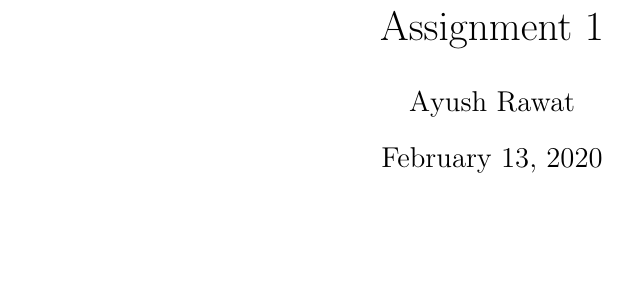
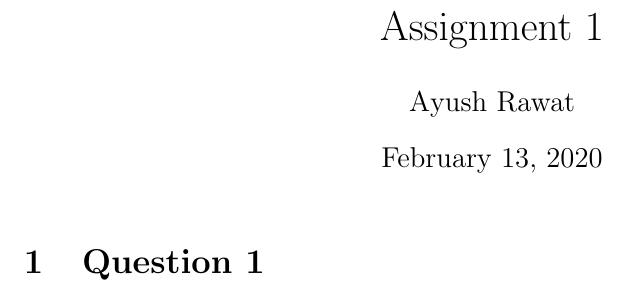
Before and after one commit to 4amVim/Undergrad-Thesis, a LaTeX problem sheet (Analysis/Assignment1.tex): part of the page, cut so that both start at the same text. Compiled offline with pdfLaTeX.

Commit message:
Pre-typing Assignment 1

```diff
--- a/Analysis/Assignment1.tex
+++ b/Analysis/Assignment1.tex
@@ -1,23 +1,10 @@
 \documentclass[12pt]{article}
-
 \usepackage[margin=1in]{geometry}
 \usepackage{amsmath,amsthm,amssymb}
 
 \newcommand{\N}{\mathbb{N}}
+
 \newcommand{\Z}{\mathbb{Z}}
-
-\newenvironment{theorem}[2][Theorem]{\begin{trivlist}
-\item[\hskip \labelsep {\bfseries #1}\hskip \labelsep {\bfseries #2.}]}{\end{trivlist}}
-\newenvironment{lemma}[2][Lemma]{\begin{trivlist}
-\item[\hskip \labelsep {\bfseries #1}\hskip \labelsep {\bfseries #2.}]}{\end{trivlist}}
-\newenvironment{exercise}[2][Exercise]{\begin{trivlist}
-\item[\hskip \labelsep {\bfseries #1}\hskip \labelsep {\bfseries #2.}]}{\end{trivlist}}
-\newenvironment{problem}[2][Problem]{\begin{trivlist}
-\item[\hskip \labelsep {\bfseries #1}\hskip \labelsep {\bfseries #2.}]}{\end{trivlist}}
-\newenvironment{question}[2][Question]{\begin{trivlist}
-\item[\hskip \labelsep {\bfseries #1}\hskip \labelsep {\bfseries #2.}]}{\end{trivlist}}
-\newenvironment{corollary}[2][Corollary]{\begin{trivlist}
-\item[\hskip \labelsep {\bfseries #1}\hskip \labelsep {\bfseries #2.}]}{\end{trivlist}}
 
 \newenvironment{solution}{\begin{proof}[Solution]}{\end{proof}}
 
@@ -25,8 +12,8 @@
 
 \title{Assignment 1}
 \author{Ayush Rawat}
-
 \maketitle
+\section{Question 1}
 
 
 \end{document}
```
